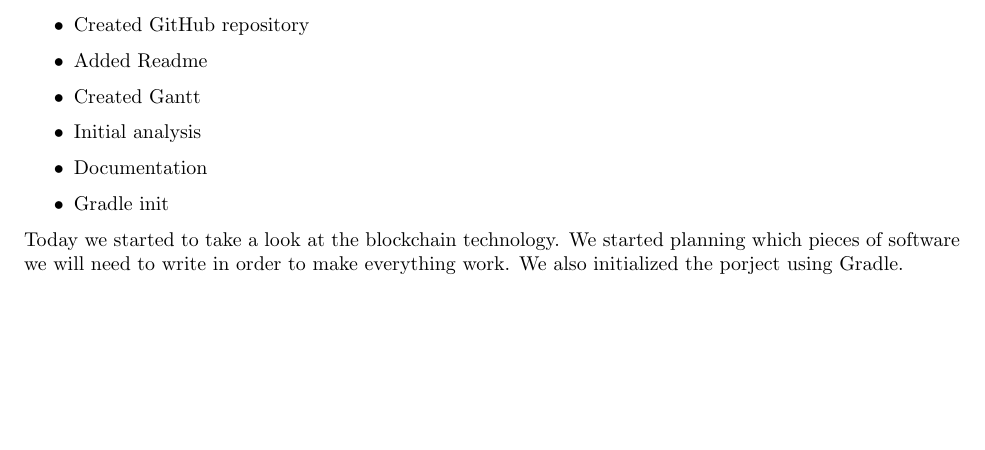
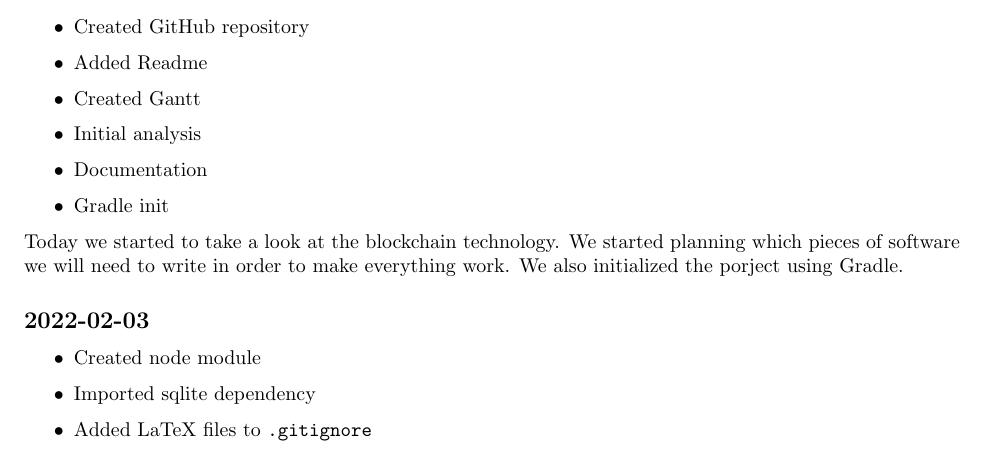
Before and after one commit to LuMug/Blockchain, a LaTeX document (mandate/resources/diaries.tex): part of page 2 of 2, cut so that both start at the same text, the shorter picture padded with empty space. Compiled offline with pdfLaTeX.

Commit message:
ignore latex files + diary

```diff
--- a/mandate/resources/diaries.tex
+++ b/mandate/resources/diaries.tex
@@ -41,4 +41,15 @@ Today we started to take a look at the blockchain technology.
 We started planning which pieces of software we will need to write in order
 to make everything work. We also initialized the porject using Gradle.
 
+\subsection*{2022-02-03}
+
+\begin{itemize}
+    \item Created node module
+    \item Imported sqlite dependency
+    \item Added LaTeX files to \texttt{.gitignore}
+\end{itemize}
+
 \end{document}
+
+% COMPILE:
+% lualatex diaries.tex; mv diaries.pdf ..
```
Also changed, not shown: mandate/resources/documentation.tex (+3 -0 lines), mandate/Diario.pdf (deleted), mandate/Documentazione.pdf (deleted), mandate/diaries.pdf (added), mandate/documentation.pdf (added), 1 other file.
